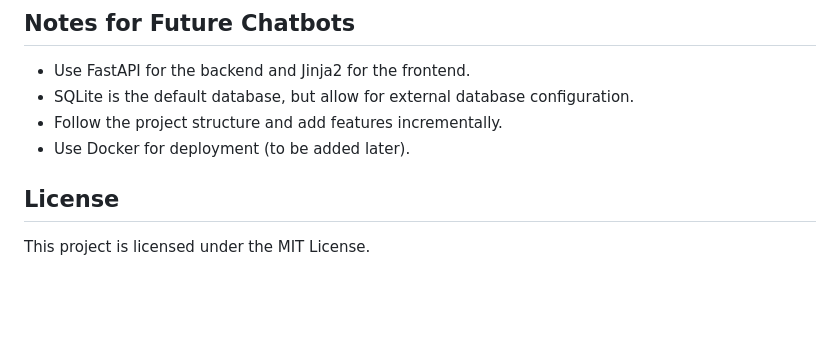
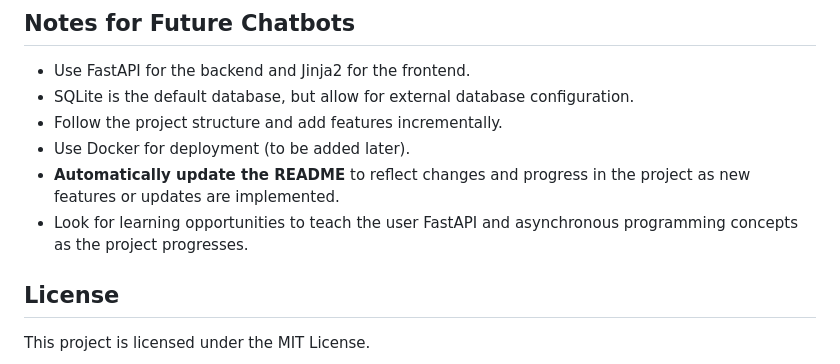
Before and after one commit to WildcatZack/PYMediaManagement, a Markdown page: README.md, the part around the change. Drawn GitHub-style; blank space fills up the shorter version.

Commit message:
git commit -m "Update README with notes for future chatbots and project instructions"

```diff
--- a/README.md
+++ b/README.md
@@ -93,6 +93,8 @@ PYMediaManagement
 - SQLite is the default database, but allow for external database configuration.
 - Follow the project structure and add features incrementally.
 - Use Docker for deployment (to be added later).
+- **Automatically update the README** to reflect changes and progress in the project as new features or updates are implemented.
+- Look for learning opportunities to teach the user FastAPI and asynchronous programming concepts as the project progresses.
 
 ## License
 This project is licensed under the MIT License.
```
